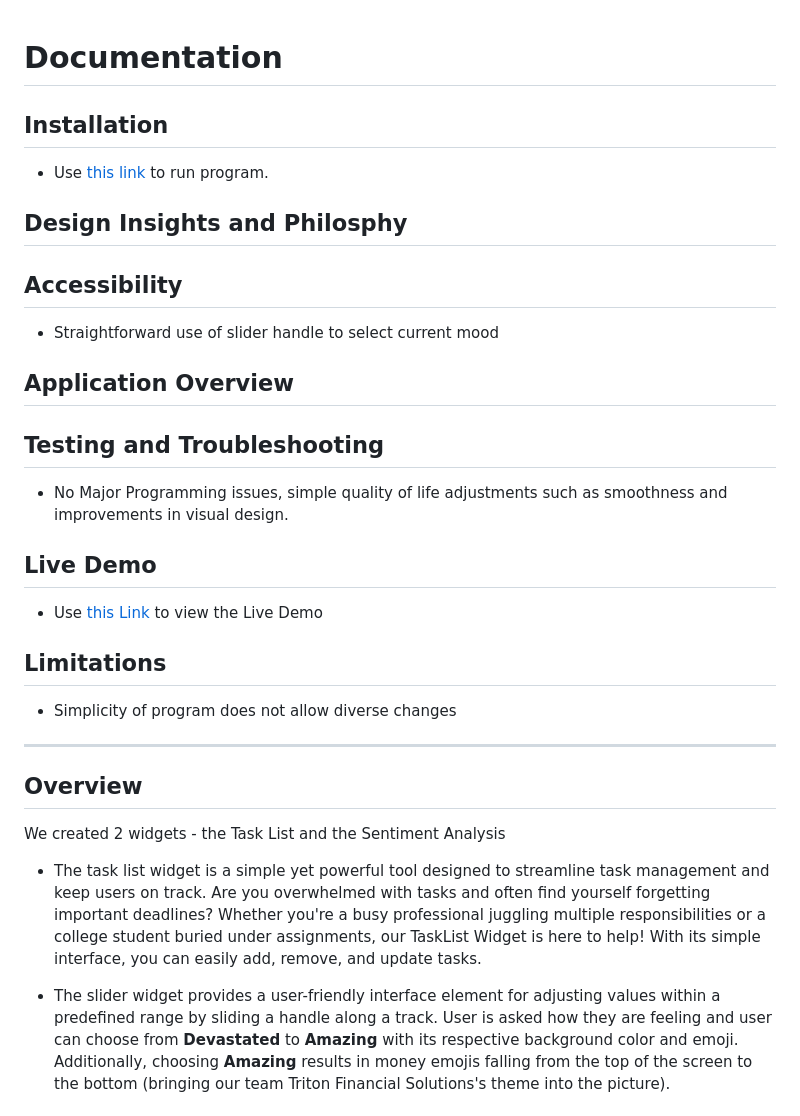
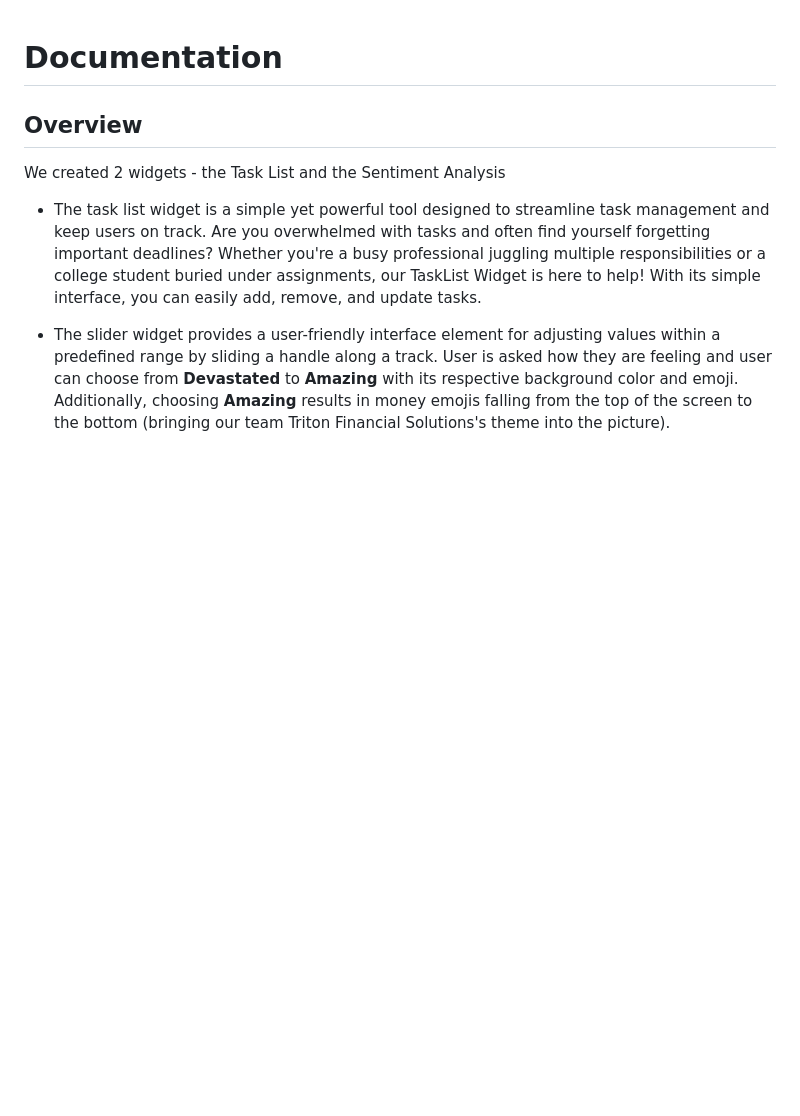
Before and after one commit to cse110-sp24-group18/warmup-exercise, a Markdown page: FinalDocumentation.md, the part around the change printed below. Rendered like a GitHub page; blank space fills up the shorter version.

```diff
--- a/FinalDocumentation.md
+++ b/FinalDocumentation.md
@@ -1,29 +1,4 @@
 # Documentation
-
-
-## Installation
-- Use [this link](https://html-preview.github.io/?url=https://github.com/cse110-sp24-group18/warmup-exercise/blob/slider-full-implementation/slider/slider-widget.html) to run program.
-
-## Design Insights and Philosphy
-
-## Accessibility
-
-- Straightforward use of slider handle to select current mood
-
-## Application Overview
-
-## Testing and Troubleshooting
-- No Major Programming issues, simple quality of life adjustments such as smoothness and improvements in visual design.
-
-## Live Demo
-
--  Use [this Link](https://youtu.be/HsndNf12wpM) to view the Live Demo
-
-## Limitations
-
-- Simplicity of program does not allow diverse changes
-
-______________
 
 ## Overview
 We created 2 widgets - the Task List and the Sentiment Analysis
```
Also changed, not shown: other parts of FinalDocumentation.md (+17 -24 lines).
